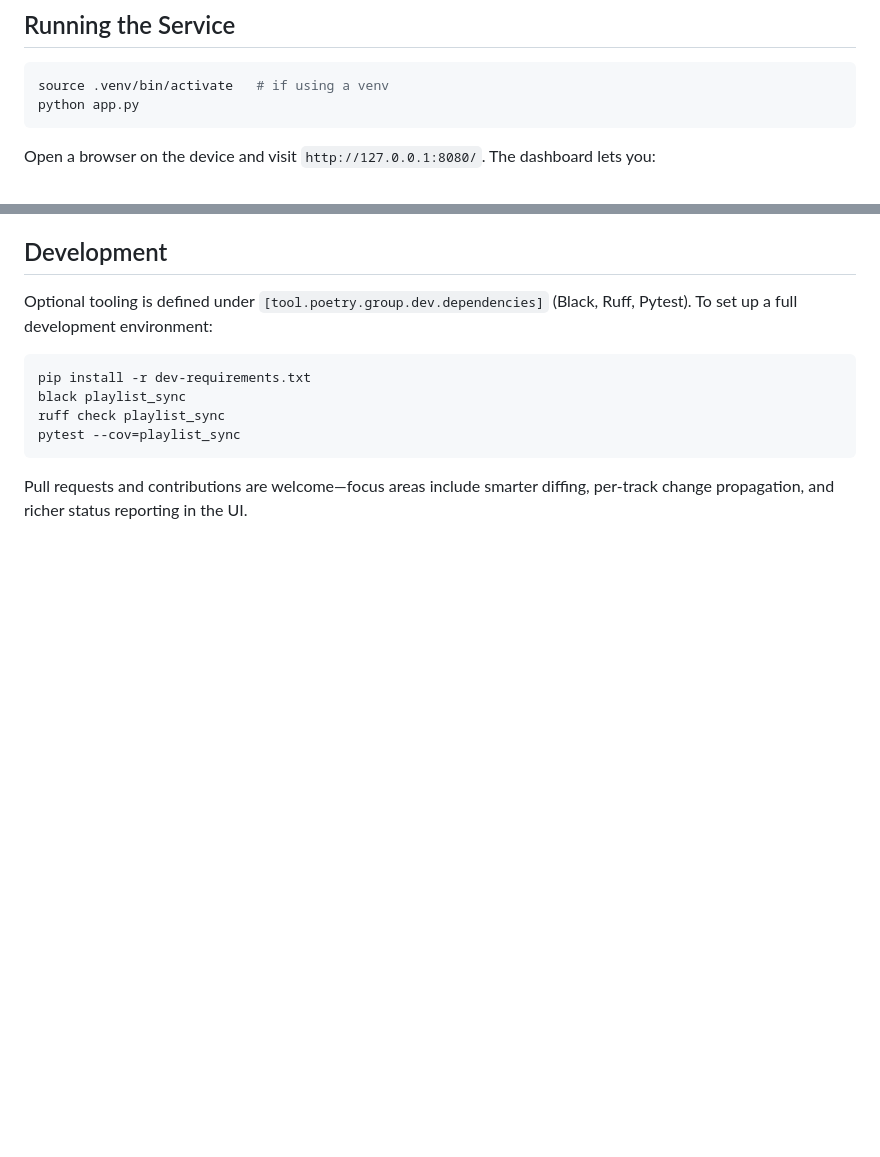
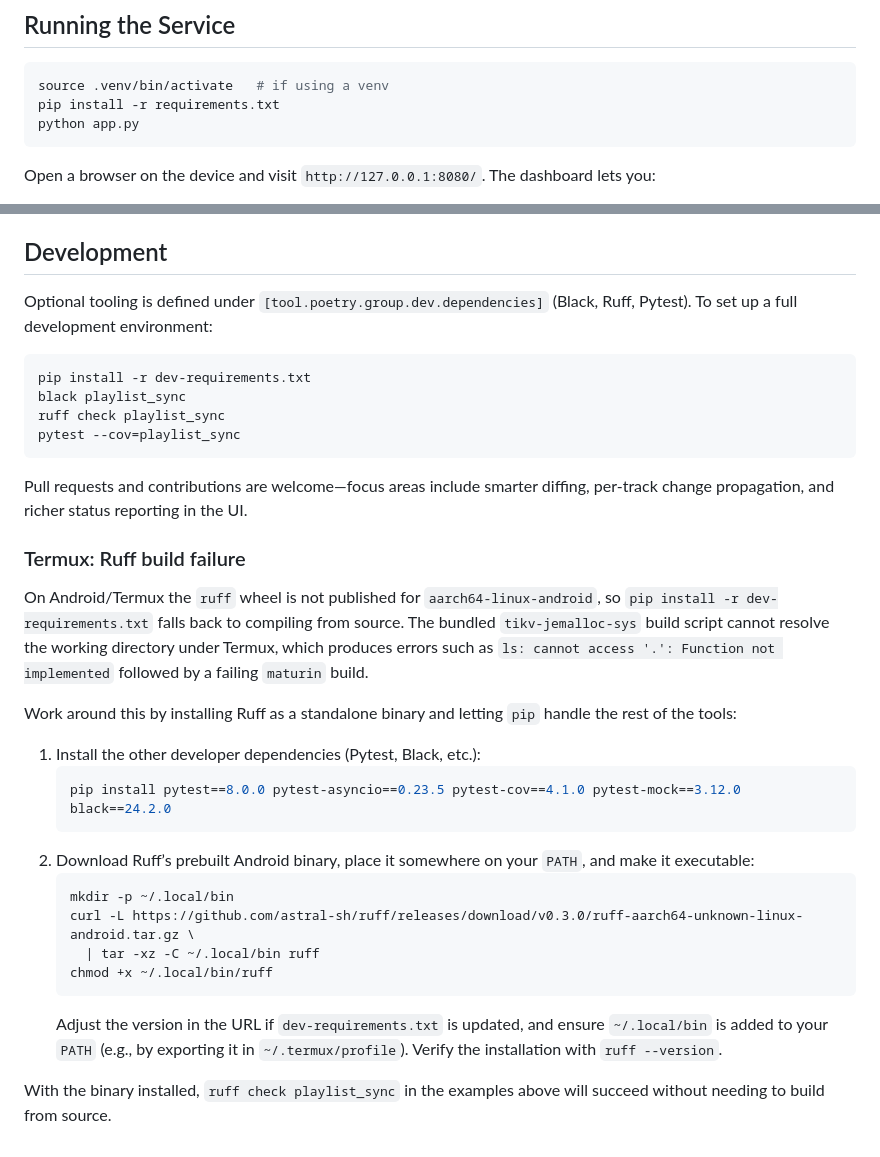
Before and after one commit to chigarow/playlist-sync-realtime, a Markdown page: README.md, 2 parts joined by grey strips. Drawn GitHub-style; blank space fills up the shorter version.

Commit message:
docs: update README with installation instructions for Ruff on Termux

````diff
--- a/README.md
+++ b/README.md
@@ -102,6 +102,7 @@ Apple Music requires a **Developer Token** (valid up to 6 months) and a **Music
 
 ```bash
 source .venv/bin/activate   # if using a venv
+pip install -r requirements.txt
 python app.py
 ```
 
@@ -155,3 +156,24 @@ pytest --cov=playlist_sync
 ```
 
 Pull requests and contributions are welcome—focus areas include smarter diffing, per-track change propagation, and richer status reporting in the UI.
+
+### Termux: Ruff build failure
+
+On Android/Termux the `ruff` wheel is not published for `aarch64-linux-android`, so `pip install -r dev-requirements.txt` falls back to compiling from source. The bundled `tikv-jemalloc-sys` build script cannot resolve the working directory under Termux, which produces errors such as `ls: cannot access '.': Function not implemented` followed by a failing `maturin` build.
+
+Work around this by installing Ruff as a standalone binary and letting `pip` handle the rest of the tools:
+
+1. Install the other developer dependencies (Pytest, Black, etc.):
+   ```bash
+   pip install pytest==8.0.0 pytest-asyncio==0.23.5 pytest-cov==4.1.0 pytest-mock==3.12.0 black==24.2.0
+   ```
+2. Download Ruff’s prebuilt Android binary, place it somewhere on your `PATH`, and make it executable:
+   ```bash
+   mkdir -p ~/.local/bin
+   curl -L https://github.com/astral-sh/ruff/releases/download/v0.3.0/ruff-aarch64-unknown-linux-android.tar.gz \
+     | tar -xz -C ~/.local/bin ruff
+   chmod +x ~/.local/bin/ruff
+   ```
+   Adjust the version in the URL if `dev-requirements.txt` is updated, and ensure `~/.local/bin` is added to your `PATH` (e.g., by exporting it in `~/.termux/profile`). Verify the installation with `ruff --version`.
+
+With the binary installed, `ruff check playlist_sync` in the examples above will succeed without needing to build from source.
````
